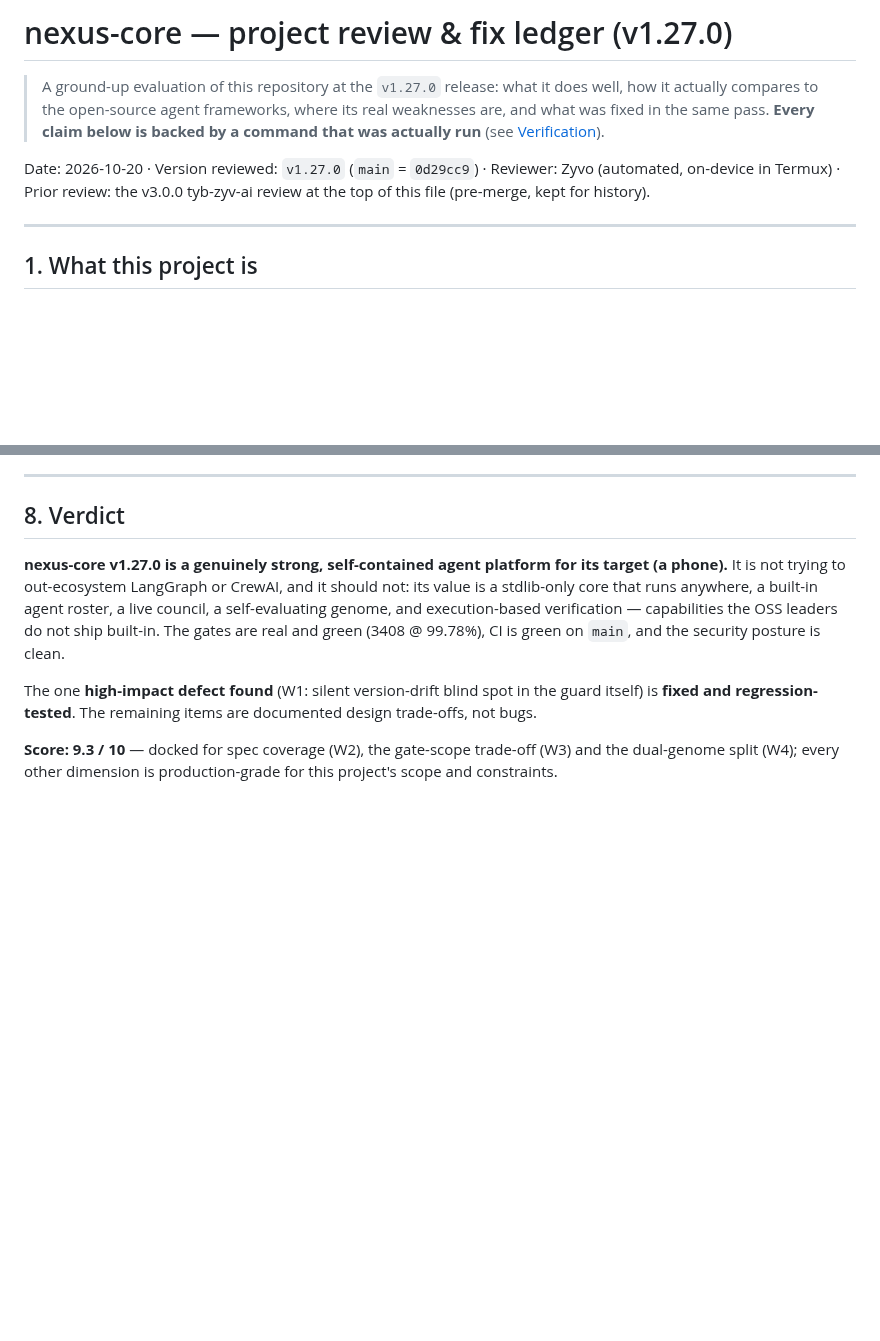
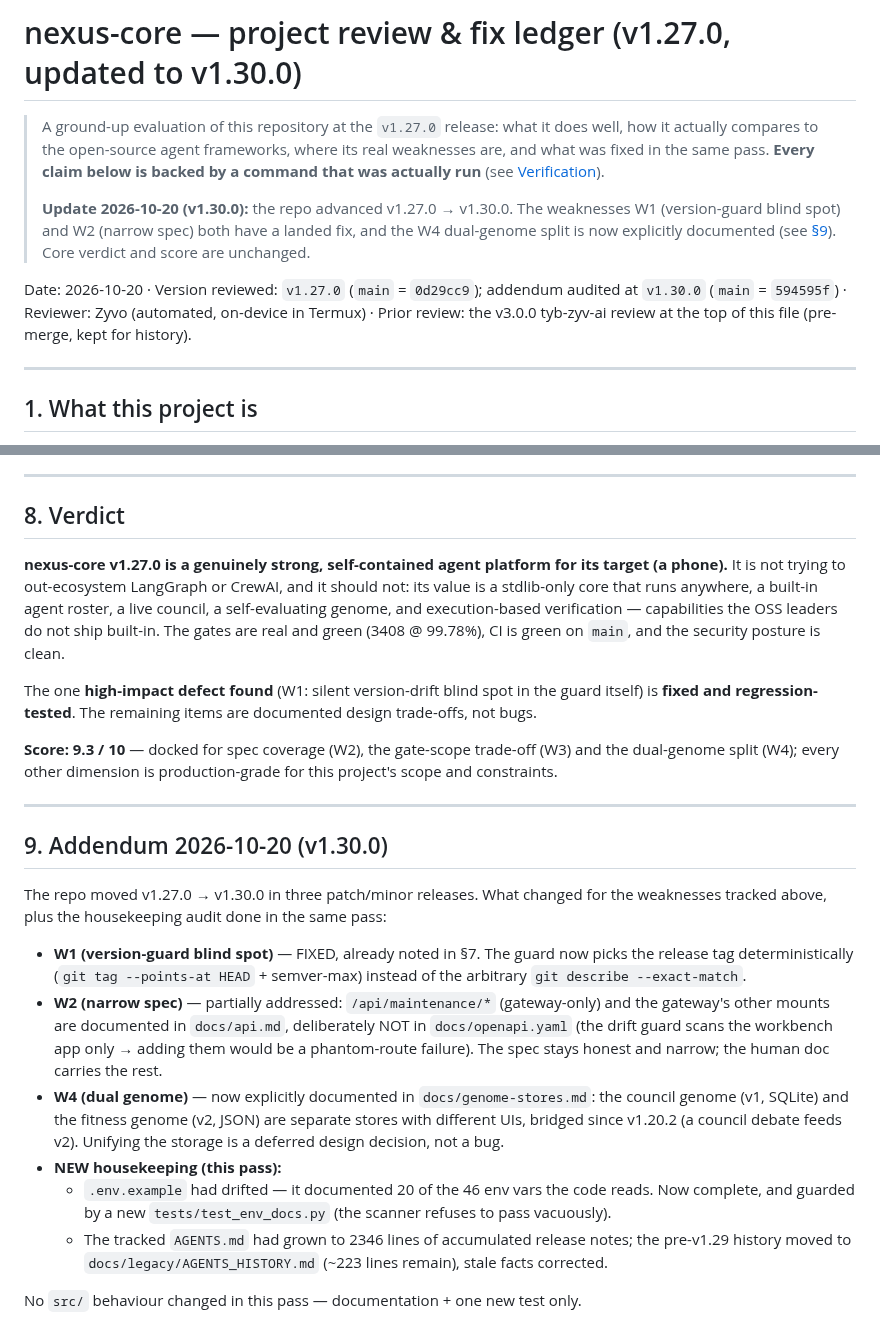
Before and after one commit to tibatechapp-ship-it/nexus-core, a Markdown page: docs/PROJECT_REVIEW.md, 2 parts joined by grey strips. Drawn GitHub-style; blank space fills up the shorter version.

Commit message:
docs(review): update the project review to v1.30.0
`docs/PROJECT_REVIEW.md` was written at v1.27.0; the repo has since shipped
v1.28.0 → v1.30.0. Added a §9 addendum that tracks each ranked weakness against
the current state:

- W1 (version-guard blind spot) — FIXED (deterministic release-tag selection).
- W2 (narrow spec) — partially addressed (gateway routes documented in
  `docs/api.md`, deliberately not in `openapi.yaml`).
- W4 (dual genome) — now documented in `docs/genome-stores.md`.

Also records this pass's housekeeping (`.env.example` completed + guarded, the
AGENTS.md history split). The core verdict and the 9.3/10 score are unchanged.

```diff
--- a/docs/PROJECT_REVIEW.md
+++ b/docs/PROJECT_REVIEW.md
@@ -1,14 +1,20 @@
-# nexus-core — project review & fix ledger (v1.27.0)
+# nexus-core — project review & fix ledger (v1.27.0, updated to v1.30.0)
 
 > A ground-up evaluation of this repository at the `v1.27.0` release: what it
 > does well, how it actually compares to the open-source agent frameworks,
 > where its real weaknesses are, and what was fixed in the same pass.
 > **Every claim below is backed by a command that was actually run** (see
 > [Verification](#7-verification)).
+>
+> **Update 2026-10-20 (v1.30.0):** the repo advanced v1.27.0 → v1.30.0. The
+> weaknesses W1 (version-guard blind spot) and W2 (narrow spec) both have a
+> landed fix, and the W4 dual-genome split is now explicitly documented (see
+> [§9](#9-addendum-2026-10-20-v1300)). Core verdict and score are unchanged.
 
-Date: 2026-10-20 · Version reviewed: `v1.27.0` (`main` = `0d29cc9`) ·
-Reviewer: Zyvo (automated, on-device in Termux) · Prior review: the v3.0.0
-tyb-zyv-ai review at the top of this file (pre-merge, kept for history).
+Date: 2026-10-20 · Version reviewed: `v1.27.0` (`main` = `0d29cc9`); addendum
+audited at `v1.30.0` (`main` = `594595f`) · Reviewer: Zyvo (automated, on-device
+in Termux) · Prior review: the v3.0.0 tyb-zyv-ai review at the top of this file
+(pre-merge, kept for history).
 
 ---
 
@@ -184,3 +190,33 @@ documented design trade-offs, not bugs.
 **Score: 9.3 / 10** — docked for spec coverage (W2), the gate-scope trade-off
 (W3) and the dual-genome split (W4); every other dimension is production-grade
 for this project's scope and constraints.
+
+---
+
+## 9. Addendum 2026-10-20 (v1.30.0)
+
+The repo moved v1.27.0 → v1.30.0 in three patch/minor releases. What changed for
+the weaknesses tracked above, plus the housekeeping audit done in the same pass:
+
+- **W1 (version-guard blind spot)** — FIXED, already noted in §7. The guard now
+  picks the release tag deterministically (`git tag --points-at HEAD` +
+  semver-max) instead of the arbitrary `git describe --exact-match`.
+- **W2 (narrow spec)** — partially addressed: `/api/maintenance/*` (gateway-only)
+  and the gateway's other mounts are documented in `docs/api.md`, deliberately
+  NOT in `docs/openapi.yaml` (the drift guard scans the workbench app only →
+  adding them would be a phantom-route failure). The spec stays honest and
+  narrow; the human doc carries the rest.
+- **W4 (dual genome)** — now explicitly documented in
+  `docs/genome-stores.md`: the council genome (v1, SQLite) and the fitness
+  genome (v2, JSON) are separate stores with different UIs, bridged since
+  v1.20.2 (a council debate feeds v2). Unifying the storage is a deferred
+  design decision, not a bug.
+- **NEW housekeeping (this pass):**
+  - `.env.example` had drifted — it documented 20 of the 46 env vars the code
+    reads. Now complete, and guarded by a new `tests/test_env_docs.py`
+    (the scanner refuses to pass vacuously).
+  - The tracked `AGENTS.md` had grown to 2346 lines of accumulated release
+    notes; the pre-v1.29 history moved to `docs/legacy/AGENTS_HISTORY.md`
+    (~223 lines remain), stale facts corrected.
+
+No `src/` behaviour changed in this pass — documentation + one new test only.
```
